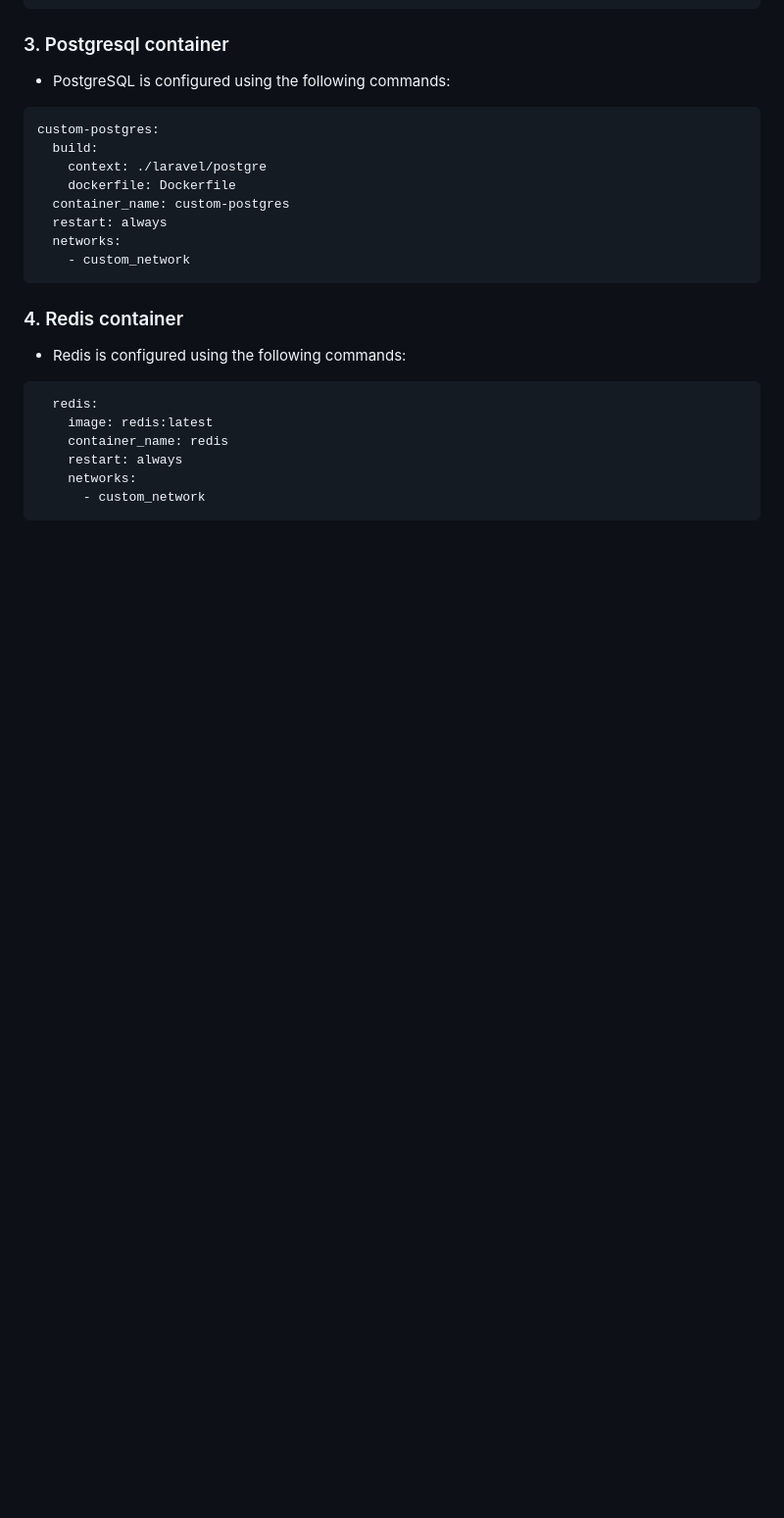
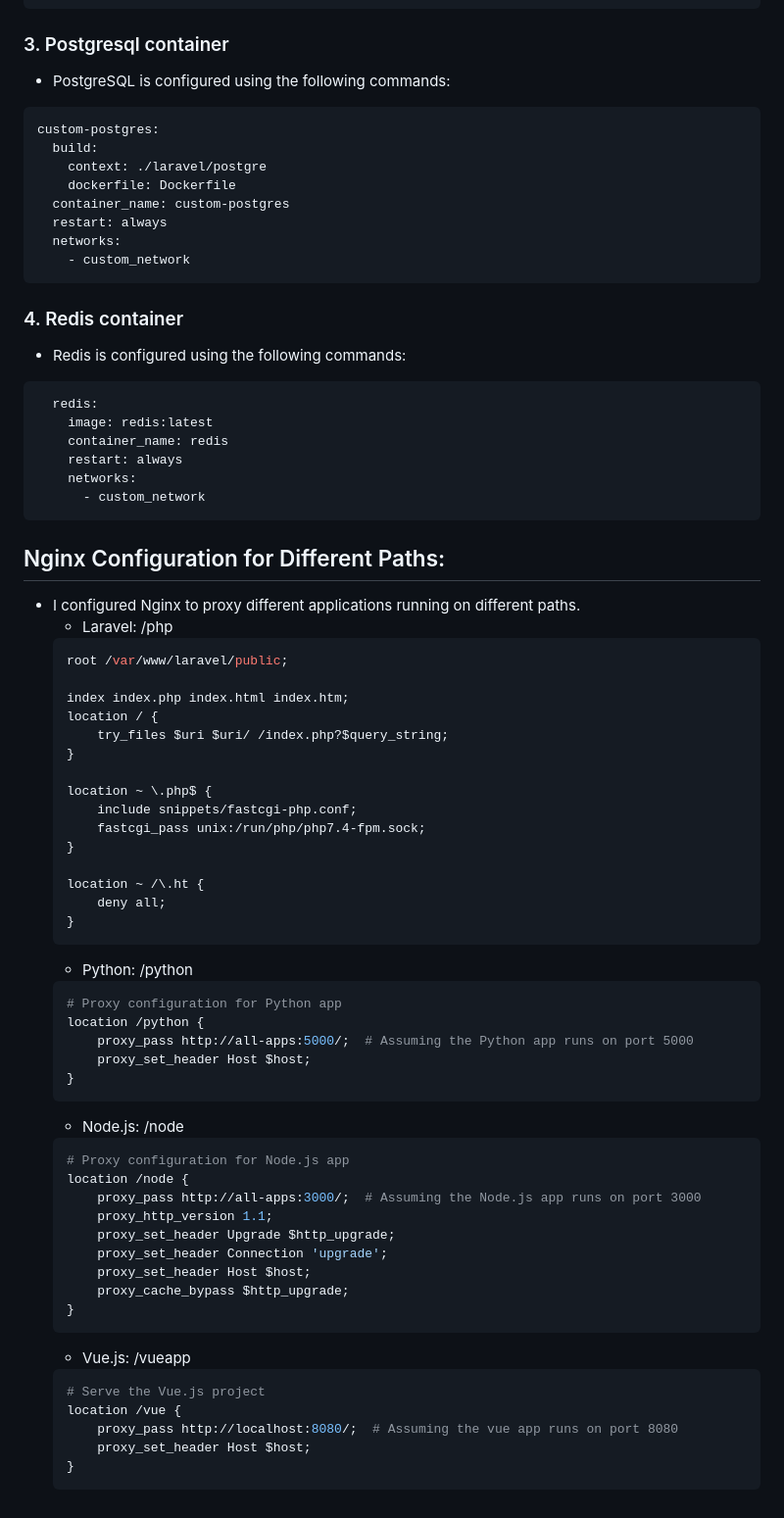
Before and after one commit to jawadahmed2/Application-Stack-Development-Docker, a Markdown page: README.md, the part around the change. Shown at 98% size. Drawn GitHub-style; blank space fills up the shorter version.

````diff
--- a/README.md
+++ b/README.md
@@ -117,3 +117,51 @@ service:
     networks:
       - custom_network
 ```
+## Nginx Configuration for Different Paths:
+ -  I configured Nginx to proxy different applications running on different paths.
+    - Laravel: /php
+    ```yaml
+    root /var/www/laravel/public;
+
+    index index.php index.html index.htm;
+    location / {
+        try_files $uri $uri/ /index.php?$query_string;
+    }
+
+    location ~ \.php$ {
+        include snippets/fastcgi-php.conf;
+        fastcgi_pass unix:/run/php/php7.4-fpm.sock;
+    }
+
+    location ~ /\.ht {
+        deny all;
+    }
+    ```
+    - Python: /python
+    ```yaml
+    # Proxy configuration for Python app
+    location /python {
+        proxy_pass http://all-apps:5000/;  # Assuming the Python app runs on port 5000
+        proxy_set_header Host $host;
+    }
+     ```
+    - Node.js: /node
+    ```yaml
+    # Proxy configuration for Node.js app
+    location /node {
+        proxy_pass http://all-apps:3000/;  # Assuming the Node.js app runs on port 3000
+        proxy_http_version 1.1;
+        proxy_set_header Upgrade $http_upgrade;
+        proxy_set_header Connection 'upgrade';
+        proxy_set_header Host $host;
+        proxy_cache_bypass $http_upgrade;
+    }
+    ```
+    - Vue.js: /vueapp
+    ```yaml
+    # Serve the Vue.js project
+    location /vue {
+        proxy_pass http://localhost:8080/;  # Assuming the vue app runs on port 8080
+        proxy_set_header Host $host;
+    }
+    ```
````
